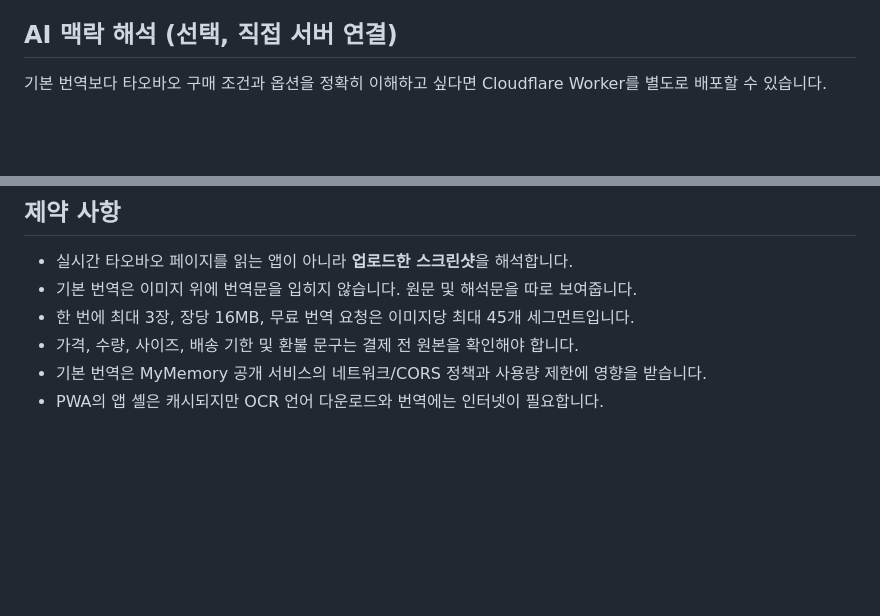
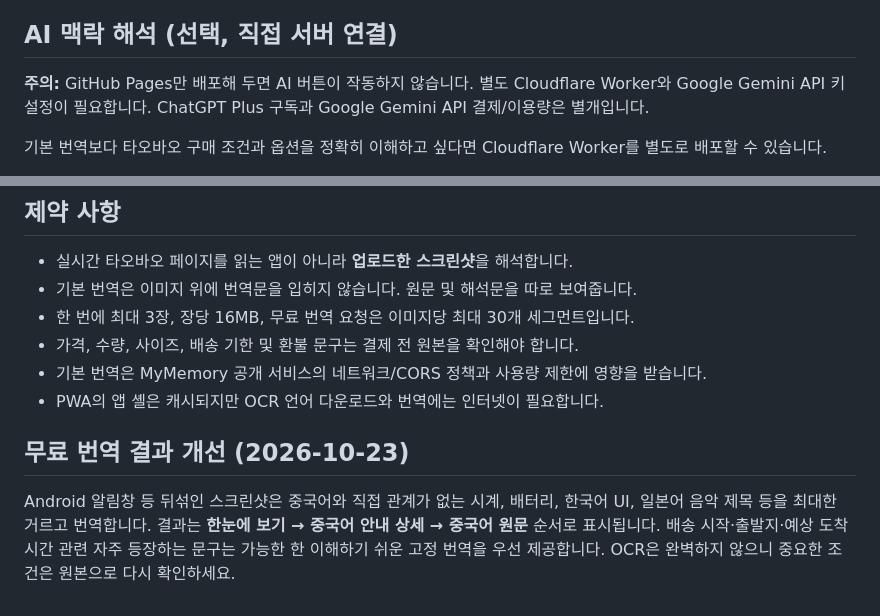
Before and after one commit to gagyeong001-cmyk/taossock, a Markdown page: README.md, 2 parts joined by grey strips. GitHub-like rendering; blank space fills up the shorter version.

Commit message:
Improve translation clarity and AI setup: README.md

```diff
--- a/README.md
+++ b/README.md
@@ -13,6 +13,8 @@
 별도의 API 키 없이 동작합니다. [Tesseract.js](https://tesseract.projectnaptha.com/)가 브라우저에서 중국어 글자를 인식하고, 인식된 문장을 [MyMemory](https://mymemory.translated.net/doc/spec.php) 공개 번역 API에 보냅니다. 첫 사용에는 중국어 인식 파일 다운로드가 필요하며, 외부 서비스의 일일 사용량 제한과 연결 오류, 오역이 있을 수 있습니다. 무료 모드에서 **이미지 자체는 번역 서버에 보내지 않고, 인식된 글자만 전송**합니다. CDN에서 OCR 코드와 언어 데이터를 가져옵니다.
 
 ## AI 맥락 해석 (선택, 직접 서버 연결)
+
+**주의:** GitHub Pages만 배포해 두면 AI 버튼이 작동하지 않습니다. 별도 Cloudflare Worker와 Google Gemini API 키 설정이 필요합니다. ChatGPT Plus 구독과 Google Gemini API 결제/이용량은 별개입니다.
 
 기본 번역보다 타오바오 구매 조건과 옵션을 정확히 이해하고 싶다면 Cloudflare Worker를 별도로 배포할 수 있습니다.
 
@@ -37,7 +39,11 @@
 
 - 실시간 타오바오 페이지를 읽는 앱이 아니라 **업로드한 스크린샷**을 해석합니다.
 - 기본 번역은 이미지 위에 번역문을 입히지 않습니다. 원문 및 해석문을 따로 보여줍니다.
-- 한 번에 최대 3장, 장당 16MB, 무료 번역 요청은 이미지당 최대 45개 세그먼트입니다.
+- 한 번에 최대 3장, 장당 16MB, 무료 번역 요청은 이미지당 최대 30개 세그먼트입니다.
 - 가격, 수량, 사이즈, 배송 기한 및 환불 문구는 결제 전 원본을 확인해야 합니다.
 - 기본 번역은 MyMemory 공개 서비스의 네트워크/CORS 정책과 사용량 제한에 영향을 받습니다.
 - PWA의 앱 셸은 캐시되지만 OCR 언어 다운로드와 번역에는 인터넷이 필요합니다.
+
+## 무료 번역 결과 개선 (2026-10-23)
+
+Android 알림창 등 뒤섞인 스크린샷은 중국어와 직접 관계가 없는 시계, 배터리, 한국어 UI, 일본어 음악 제목 등을 최대한 거르고 번역합니다. 결과는 **한눈에 보기 → 중국어 안내 상세 → 중국어 원문** 순서로 표시됩니다. 배송 시작·출발지·예상 도착 시간 관련 자주 등장하는 문구는 가능한 한 이해하기 쉬운 고정 번역을 우선 제공합니다. OCR은 완벽하지 않으니 중요한 조건은 원본으로 다시 확인하세요.
```
